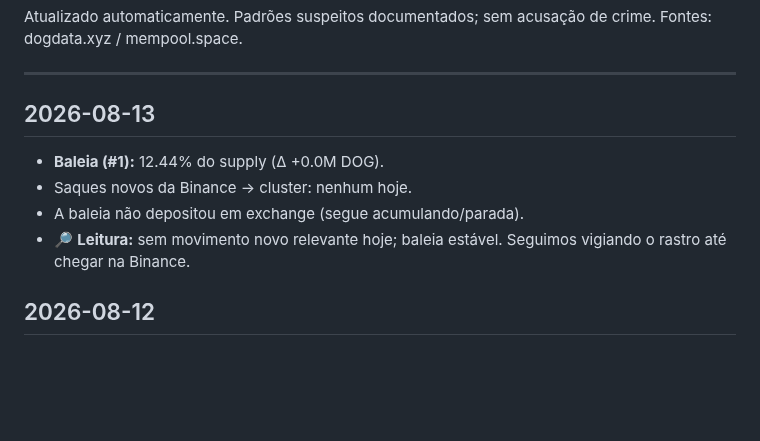
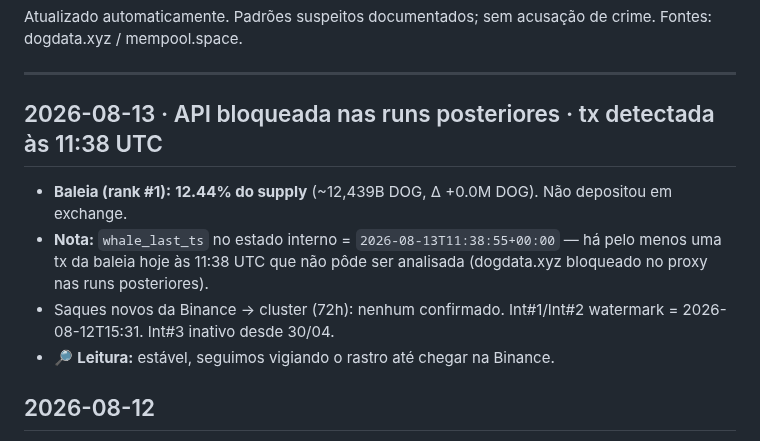
Before and after one commit to dogdamassa/dog-thesis, a Markdown page: monitor-dog.md, the part around the change. Drawn GitHub-style; blank space fills up the shorter version.

Commit message:
monitor: 2026-08-13 · tx da baleia às 11:38 UTC detectada (API bloqueada nas runs posteriores)

```diff
--- a/monitor-dog.md
+++ b/monitor-dog.md
@@ -4,12 +4,12 @@ Atualizado automaticamente. Padrões suspeitos documentados; sem acusação de c
 
 ---
 
-## 2026-08-13
+## 2026-08-13 · API bloqueada nas runs posteriores · tx detectada às 11:38 UTC
 
-- **Baleia (#1):** 12.44% do supply (Δ +0.0M DOG).
-- Saques novos da Binance → cluster: nenhum hoje.
-- A baleia não depositou em exchange (segue acumulando/parada).
-- 🔎 **Leitura:** sem movimento novo relevante hoje; baleia estável. Seguimos vigiando o rastro até chegar na Binance.
+- **Baleia (rank #1):** **12.44% do supply** (~12,439B DOG, Δ +0.0M DOG). Não depositou em exchange.
+- **Nota:** `whale_last_ts` no estado interno = `2026-08-13T11:38:55+00:00` — há pelo menos uma tx da baleia hoje às 11:38 UTC que não pôde ser analisada (dogdata.xyz bloqueado no proxy nas runs posteriores).
+- Saques novos da Binance → cluster (72h): nenhum confirmado. Int#1/Int#2 watermark = 2026-08-12T15:31. Int#3 inativo desde 30/04.
+- 🔎 **Leitura:** estável, seguimos vigiando o rastro até chegar na Binance.
 
 ## 2026-08-12
 
```
